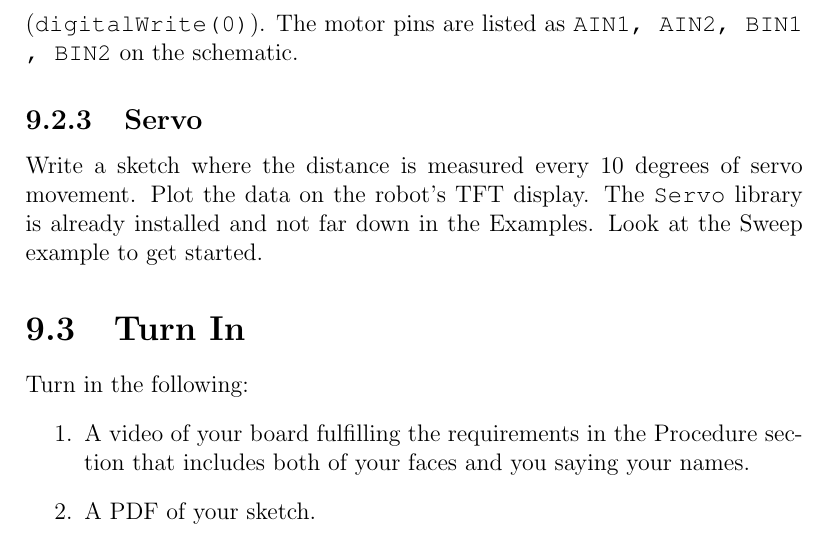
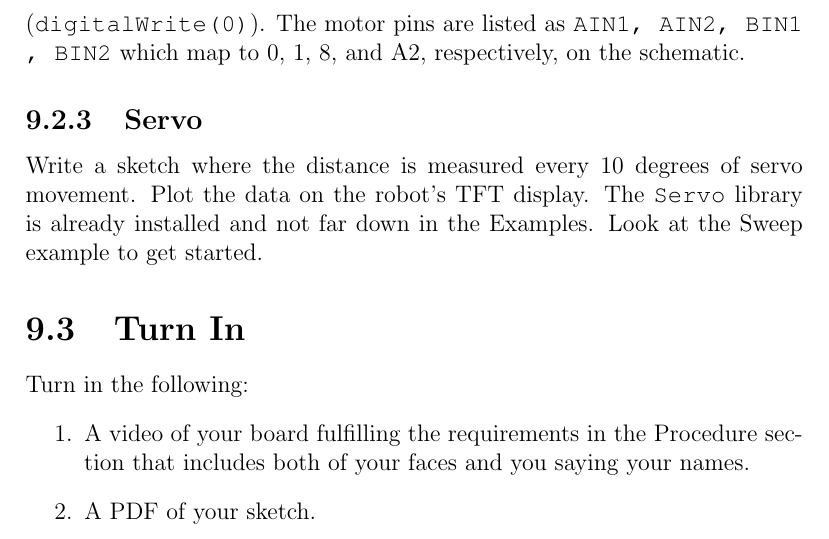
Before and after one commit to semcneil/Fundamentals-of-Microcontrollers-Laboratories, a LaTeX thesis (latex/manual.tex, which reads latex/distMotorServo/distMotorServo.tex): part of page 40 of 40, cut so that both start at the same text. Compiled offline with pdfLaTeX.

Commit message:
Added motor pin numbers

```diff
--- a/latex/distMotorServo/distMotorServo.tex
+++ b/latex/distMotorServo/distMotorServo.tex
@@ -19,7 +19,8 @@ Write a sketch that drives your robot forward until the distance sensor senses s
 (you choose a reasonable threshold), and then turns to avoid it and continues on. Remember
 that to drive the motors at different speeds, you can just use \lstinline@analogWrite@ on
 one pin and set the other pin to 0 (\lstinline@digitalWrite(0)@). The motor pins are listed
-as \lstinline@AIN1, AIN2, BIN1, BIN2@ on the schematic.
+as \lstinline@AIN1, AIN2, BIN1, BIN2@ which map to 0, 1, 8, and A2, respectively, on the
+schematic.
 
 \subsection{Servo}
 Write a sketch where the distance is measured every 10~degrees of servo movement. Plot the
```
